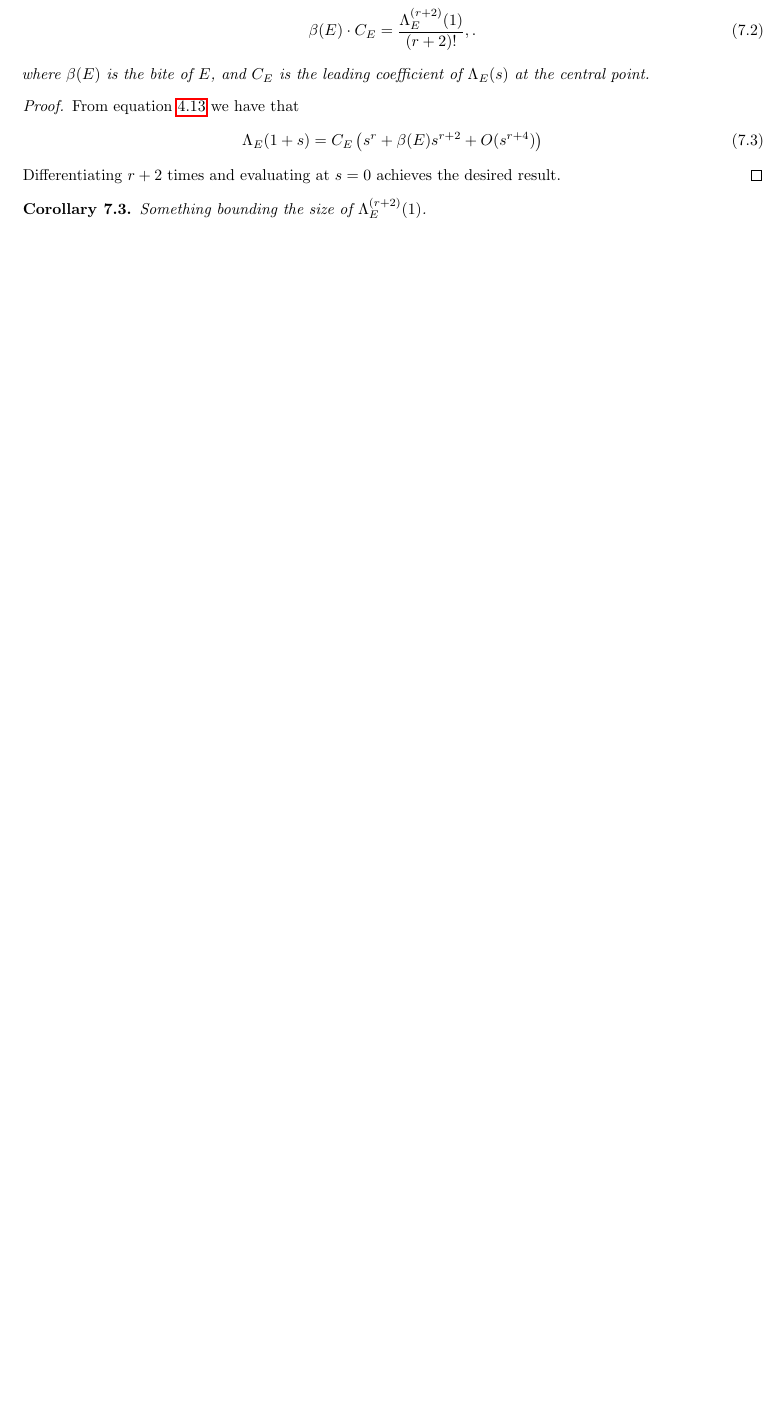
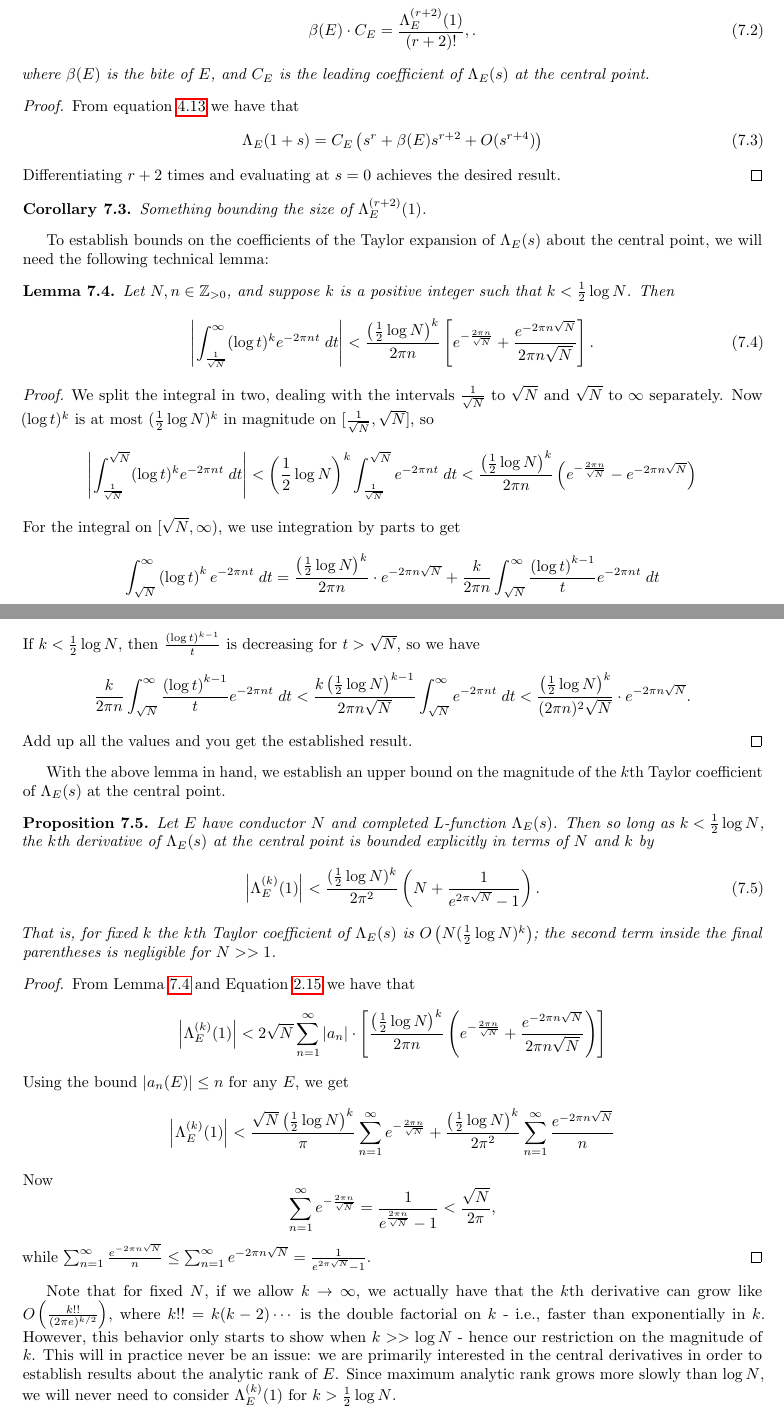
Before and after one commit to haikona/thesis, a LaTeX thesis (thesis.tex): part of page 25 of 30 before the commit and two parts of pages 25 and 26 of 31 after it, the two joined at a grey line, cut so that both start at the same text, the shorter picture padded with empty space. Compiled offline with pdfLaTeX.

Commit message:
Finished proof on central derivative bounds of Lambda_E

```diff
--- a/thesis.tex
+++ b/thesis.tex
@@ -919,6 +929,56 @@ Differentiating $r+2$ times and evaluating at $s=0$ achieves the desired result.
 Something bounding the size of $\Lambda_E^{(r+2)}(1)$.
 \end{corollary}
 
+To establish bounds on the coefficients of the Taylor expansion of $\Lams$ about the central point, we will need the following technical lemma:
+\begin{lemma}\label{lem:central_deriv_int_bounds}
+Let $N,n \in \ZZ_{>0}$, and suppose $k$ is a positive integer such that $k < \frac{1}{2}\log N$. Then
+\begin{equation}
+\left| \int_{\frac{1}{\sqrt{N}}}^{\infty} (\log t)^{k} e^{-2\pi n t} \; dt \right| < \frac{\left(\frac{1}{2} \log N\right)^{k}}{2\pi n}\left[ e^{-\frac{2\pi n}{\sqrt{N}}} + \frac{e^{-2\pi n\sqrt{N}}}{2\pi n \sqrt N} \right].
+\end{equation}
+\end{lemma}
+\begin{proof}
+We split the integral in two, dealing with the intervals $\frac{1}{\sqrt{N}}$ to $\sqrt{N}$ and $\sqrt{N}$ to $\infty$ separately. Now $(\log t)^{k}$ is at most $(\frac{1}{2}\log N)^k$ in magnitude on $[\frac{1}{\sqrt{N}},\sqrt{N}]$, so
+\begin{equation*}
+\left| \int_{\frac{1}{\sqrt{N}}}^{\sqrt{N}} (\log t)^{k} e^{-2\pi n t} \; dt \right| < \left(\frac{1}{2} \log N\right)^k \int_{\frac{1}{\sqrt{N}}}^{\sqrt{N}} e^{-2\pi n t} \; dt < \frac{\left(\frac{1}{2} \log N\right)^{k}}{2\pi n}\left(e^{-\frac{2\pi n}{\sqrt{N}}} - e^{-2\pi n\sqrt{N}}\right)
+\end{equation*}
+For the integral on $[\sqrt{N},\infty)$, we use integration by parts to get
+\begin{equation*}
+\int_{\sqrt{N}}^{\infty} \left(\log t \right)^{k} e^{-2\pi n t} \; dt = \frac{\left(\frac{1}{2} \log N\right)^{k}}{2\pi n}\cdot e^{-2\pi n\sqrt{N}} + \frac{k}{2\pi n} \int_{\sqrt{N}}^{\infty} \frac{\left(\log t \right)^{k-1}}{t} e^{-2\pi n t} \; dt
+\end{equation*}
+If $k < \frac{1}{2}\log N$, then $\frac{\left(\log t \right)^{k-1}}{t}$ is decreasing for $t > \sqrt{N}$, so we have
+\begin{equation*}
+\frac{k}{2\pi n} \int_{\sqrt{N}}^{\infty} \frac{\left(\log t \right)^{k-1}}{t} e^{-2\pi n t} \; dt < \frac{k\left(\frac{1}{2} \log N\right)^{k-1}}{2\pi n\sqrt{N}} \int_{\sqrt{N}}^{\infty} e^{-2\pi n t} \; dt < \frac{\left(\frac{1}{2} \log N\right)^{k}}{(2\pi n)^2 \sqrt{N}} \cdot e^{-2\pi n \sqrt{N}}.
+\end{equation*}
+Add up all the values and you get the established result.
+\end{proof}
+
+With the above lemma in hand, we establish an upper bound on the magnitude of the $k$th Taylor coefficient of $\Lams$ at the central point.
+\begin{proposition}\label{prop:central_deriv_bounds}
+Let $E$ have conductor $N$ and completed $L$-function $\Lams$. Then so long as $k<\frac{1}{2}\log N$, the $k$th derivative of $\Lams$ at the central point is bounded explicitly in terms of $N$ and $k$ by
+\begin{equation}
+\left| \Lambda_E^{(k)}(1)\right| < \frac{(\frac{1}{2}\log N)^k}{2\pi^2}\left(N + \frac{1}{e^{2\pi\sqrt{N}}-1} \right).
+\end{equation}
+That is, for fixed $k$ the $k$th Taylor coefficient of $\Lams$ is $O\left( N(\frac{1}{2}\log N)^k\right)$; the second term inside the final parentheses is negligible for $N>>1$.
+\end{proposition}
+
+\begin{proof}
+From Lemma \ref{lem:central_deriv_int_bounds} and Equation \ref{eqn:lambda_derivs} we have that
+\begin{equation*}
+\left| \Lambda_E^{(k)}(1)\right| < 2 \sqrt{N} \sum_{n=1}^{\infty} |a_n| \cdot \left[\frac{\left(\frac{1}{2} \log N\right)^{k}}{2\pi n}\left( e^{-\frac{2\pi n}{\sqrt{N}}} + \frac{e^{-2\pi n\sqrt{N}}}{2\pi n \sqrt N} \right)\right]
+\end{equation*}
+Using the bound $|a_n(E)| \le n$ for any $E$, we get
+\begin{equation*}
+\left| \Lambda_E^{(k)}(1)\right| < \frac{ \sqrt{N}\left(\frac{1}{2} \log N\right)^{k}}{\pi} \sum_{n=1}^{\infty} e^{-\frac{2\pi n}{\sqrt{N}}} + \frac{\left(\frac{1}{2} \log N\right)^{k}}{2\pi^2} \sum_{n=1}^{\infty} \frac{e^{-2\pi n\sqrt{N}}}{n}
+\end{equation*}
+Now
+\begin{equation*}
+\sum_{n=1}^{\infty} e^{-\frac{2\pi n}{\sqrt{N}}} = \frac{1}{e^{\frac{2\pi n}{\sqrt{N}}}-1}< \frac{\sqrt{N}}{2\pi},
+\end{equation*}
+while $\sum_{n=1}^{\infty} \frac{e^{-2\pi n\sqrt{N}}}{n} \le \sum_{n=1}^{\infty} e^{-2\pi n\sqrt{N}} = \frac{1}{e^{2\pi\sqrt{N}}-1}$.
+\end{proof}
+
+Note that for fixed $N$, if we allow $k \to \infty$, we actually have that the $k$th derivative can grow like $O\left(\frac{k!!}{(2\pi e)^{k/2}}\right)$, where $k!! = k(k-2)\cdots$ is the double factorial on $k$ - i.e., faster than exponentially in $k$. However, this behavior only starts to show when $k>>\log N$ - hence our restriction on the magnitude of $k$. This will in practice never be an issue: we are primarily interested in the central derivatives in order to establish results about the analytic rank of $E$. Since maximum analytic rank grows more slowly than $\log N$, we will never need to consider $\Lambda_E^{(k)}(1)$ for $k> \frac{1}{2}\log N$.
+
 \newpage
 %%%%%%%%%%%%%%%%%%%%%%%%%%%%%%%%%%%%%%%%%%%%%%%%%%%%%%%
 \section{The Real Period}
```
Also changed, not shown: thesis.pdf, thesis.tex (14 more changed lines).
